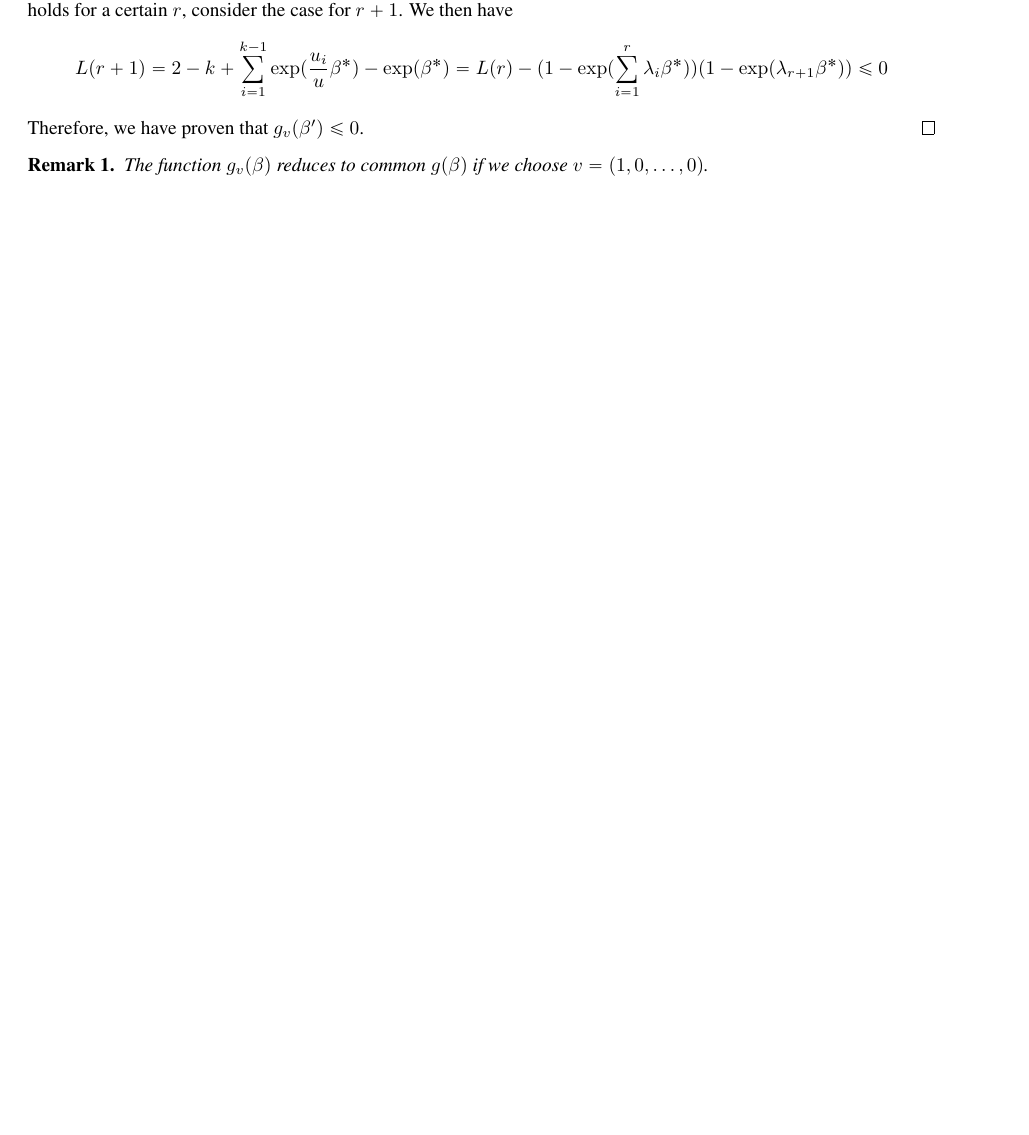
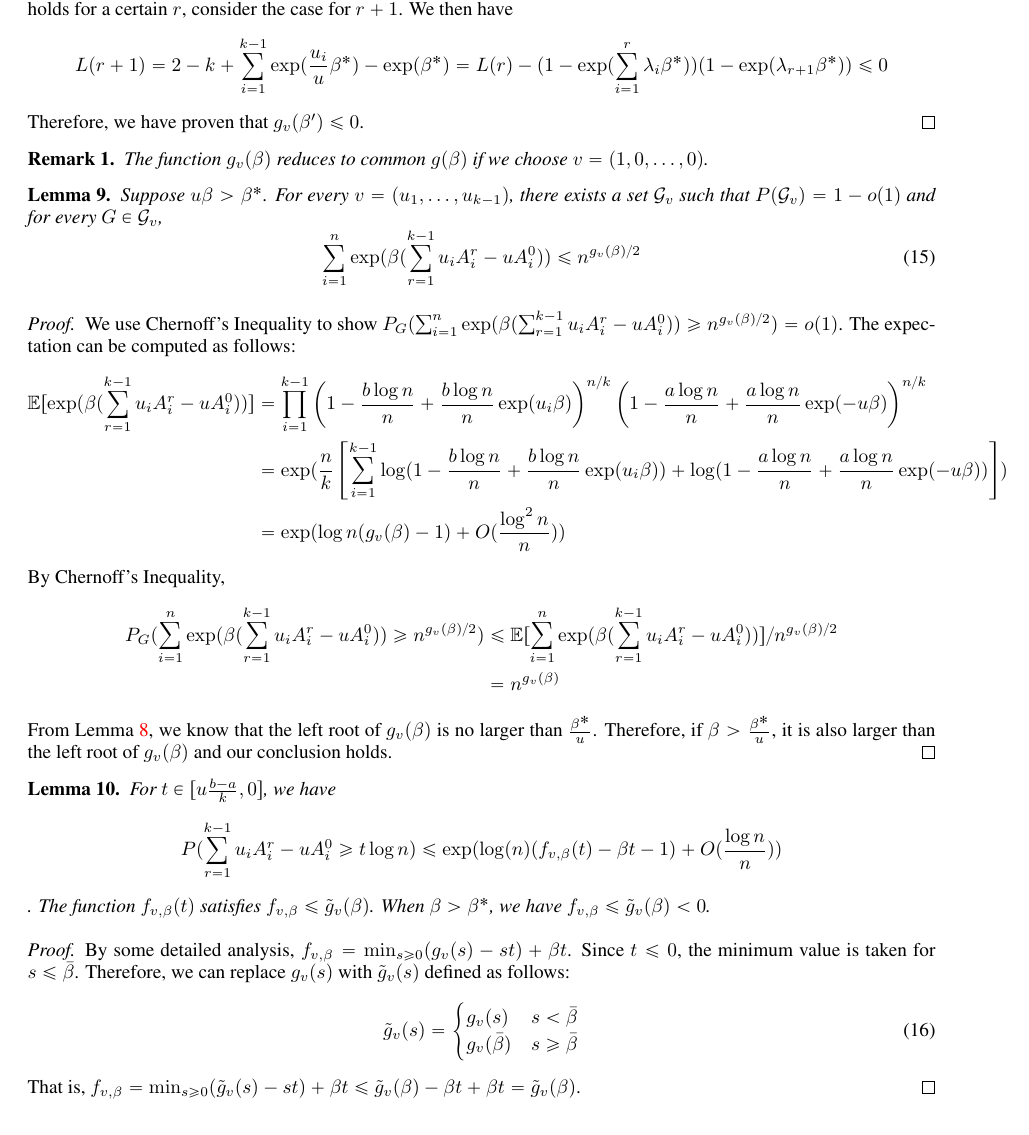
Before and after one commit to zhaofeng-shu33/SIBM, a LaTeX document (supplement.tex): part of page 6 of 6 before the commit and part of page 6 of 7 after it, cut so that both start at the same text, the shorter picture padded with empty space. Compiled offline with pdfLaTeX.

Commit message:
add conclusion

```diff
--- a/supplement.tex
+++ b/supplement.tex
@@ -312,6 +312,52 @@ Some notation: $\Lambda := \{ \omega^j  \cdot \mathbf{1}_n | j=0, \dots,k-1\}$.
 \begin{remark}
 	The function $g_v(\beta)$ reduces to common $g(\beta)$ if we choose $v=(1,0,\dots, 0)$.
 \end{remark}
+\begin{lemma}
+	Suppose $u\beta > \beta^*$. For every $v=(u_1, \dots, u_{k-1})$,
+	there exists a set $\cG_v$ such that $P(\cG_v) = 1-o(1)$ and for every $G\in \cG_v$,
+	\begin{equation}
+	\sum_{i=1}^n \exp(\beta(\sum_{r=1}^{k-1}u_i A_i^r - u A_i^0)) \leq n^{g_v(\beta)/2}
+	\end{equation}
+\end{lemma}
+\begin{proof}
+	We use Chernoff's Inequality to show $P_G(\sum_{i=1}^n \exp(\beta(\sum_{r=1}^{k-1}u_i A_i^r - u A_i^0)) \geq n^{g_v(\beta)/2}) = o(1)$.
+	The expectation can be computed as follows:
+	\begin{align*}
+	\mathbb{E}[\exp(\beta(\sum_{r=1}^{k-1}u_i A_i^r - u A_i^0))] &=\prod_{i=1}^{k-1}\left(1-\frac{b\log n}{n}+\frac{b\log n}{n}\exp(u_i \beta)\right)^{n/k}
+	\left(1-\frac{a\log n}{n}+\frac{a\log n}{n}\exp(-u \beta)\right)^{n/k} \\
+	&= \exp(\frac{n}{k} \left[\sum_{i=1}^{k-1}\log(1-\frac{b\log n}{n}+\frac{b\log n}{n}\exp(u_i \beta)) + \log(1-\frac{a\log n}{n}+\frac{a\log n}{n}\exp(-u \beta))\right])\\
+	& = \exp(\log n (g_v(\beta) - 1) + O(\frac{\log^2 n}{n}))
+	\end{align*}
+	By Chernoff's Inequality,
+	\begin{align*}
+	P_G(\sum_{i=1}^n \exp(\beta(\sum_{r=1}^{k-1}u_i A_i^r - u A_i^0)) \geq n^{g_v(\beta)/2})
+	& \leq \mathbb{E}[\sum_{i=1}^n \exp(\beta(\sum_{r=1}^{k-1}u_i A_i^r - u A_i^0))]/n^{g_v(\beta)/2}\\
+	& = n^{g_v(\beta)}
+	\end{align*}
+	From Lemma \ref{lem:g_v_extension}, we know that the left root of $g_v(\beta)$ is no larger than $\frac{\beta^*}{u}$.
+	Therefore, if $\beta > \frac{\beta^*}{u}$, it is also larger than the left root of $g_v(\beta)$ and our conclusion holds.
+\end{proof}
+\begin{lemma}
+	For $ t \in [u\frac{b-a}{k}, 0] $,
+	we have
+	$$
+	P(\sum_{r=1}^{k-1} u_i A_i^r - u A_i^0 \geq t \log n) \leq \exp(\log(n) (f_{v,\beta}(t) - \beta t - 1) + O(\frac{\log n}{n}))
+	$$.
+	The function $f_{v,\beta}(t)$ satisfies $f_{v, \beta} \leq \tilde{g}_v(\beta)$.
+	When $\beta > \beta^*$, we have $f_{v, \beta} \leq \tilde{g}_v(\beta) < 0$.
+\end{lemma}
+\begin{proof}
+	By some detailed analysis, $f_{v,\beta} = \min_{s \geq 0} (g_v(s) - st) + \beta t$.
+	Since $ t\leq 0$, the minimum value is taken for $s\leq \bar{\beta}$. Therefore, we can replace $g_v(s)$ with $\tilde{g}_v(s)$ defined
+	as follows:
+	\begin{equation}
+	\tilde{g}_v(s) = \begin{cases}
+	g_v(s) & s < \bar{\beta} \\
+	g_v(\bar{\beta}) & s \geq \bar{\beta}\\
+	\end{cases}
+	\end{equation}
+	That is, $f_{v,\beta} = \min_{s \geq 0} (\tilde{g}_v(s) - st) + \beta t \leq \tilde{g}_v(\beta) - \beta t + \beta t = \tilde{g}_v(\beta)$.
+\end{proof}
 \begin{thebibliography}{1}
 
 
```
Also changed, not shown: supplement.tex (2 more changed lines).
